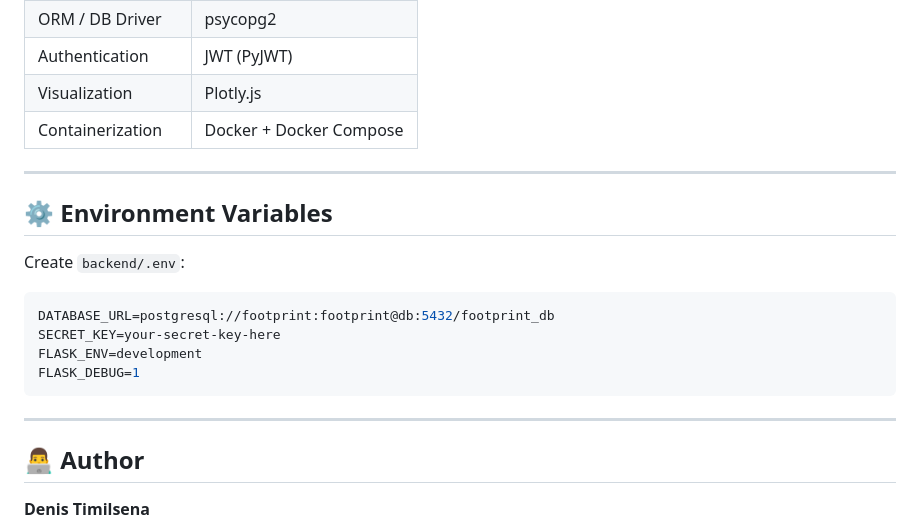
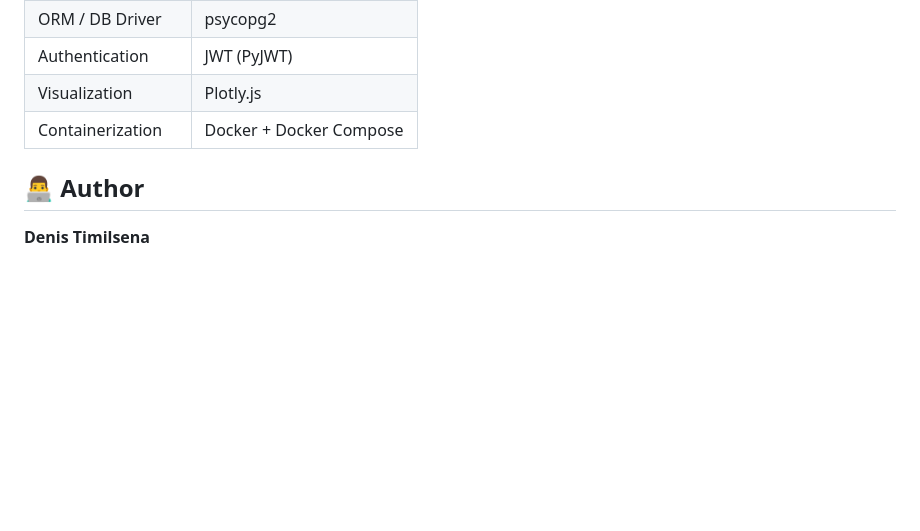
Before and after one commit to timilsenadenis/digital-footprint-tracking-with-dashboard, a Markdown page: README.md, the part around the change. GitHub-like rendering; blank space fills up the shorter version.

Commit message:
Remove Environment Variables
Removed environment variables

````diff
--- a/README.md
+++ b/README.md
@@ -224,20 +224,6 @@ trg_visits_deduplicate     → prevents duplicate visits within 3s
 | Visualization | Plotly.js |
 | Containerization | Docker + Docker Compose |
 
----
-
-## ⚙️ Environment Variables
-
-Create `backend/.env`:
-```env
-DATABASE_URL=postgresql://footprint:footprint@db:5432/footprint_db
-SECRET_KEY=your-secret-key-here
-FLASK_ENV=development
-FLASK_DEBUG=1
-```
-
----
-
 ## 👨‍💻 Author
 
 **Denis Timilsena**
````
